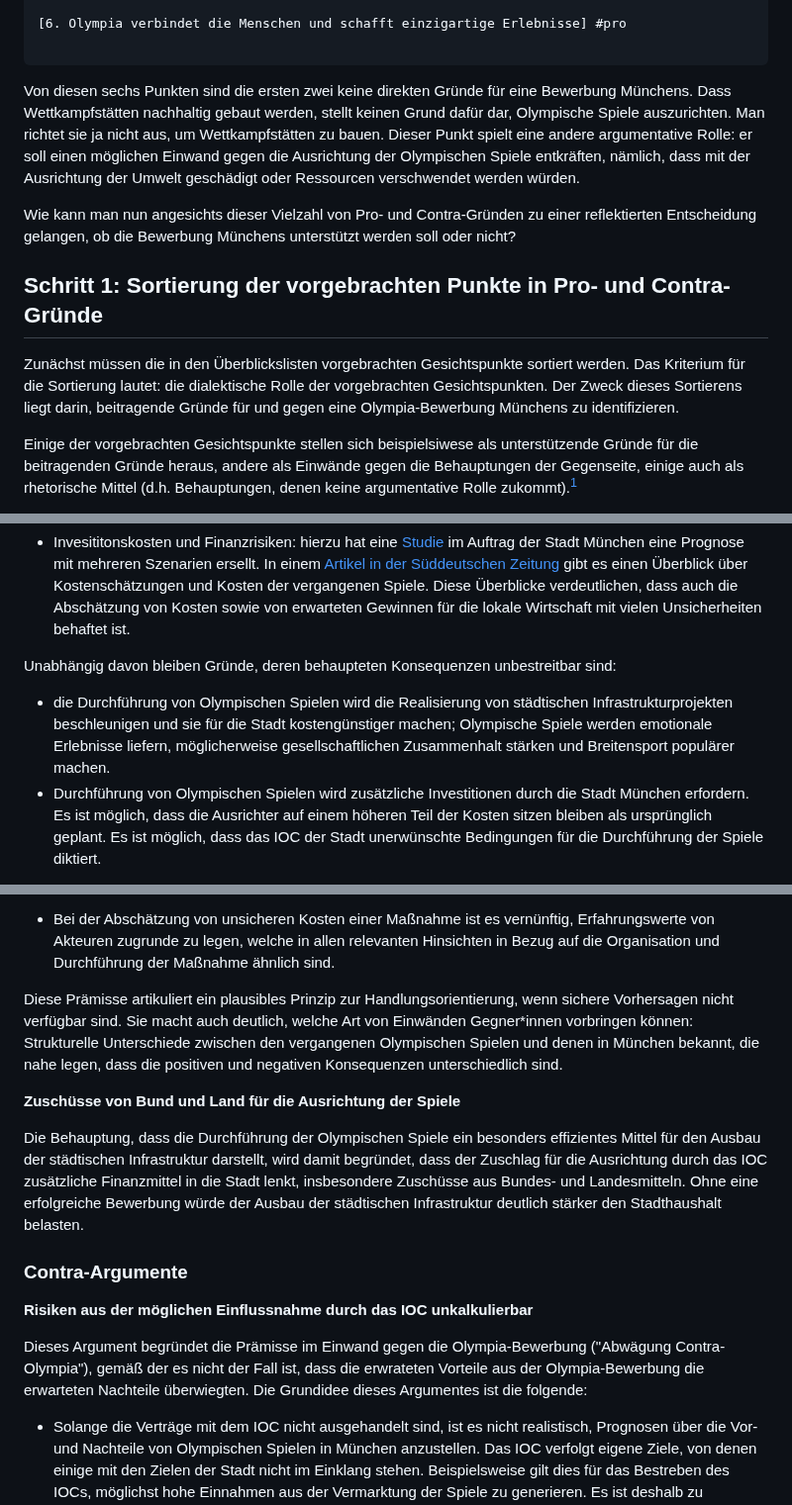
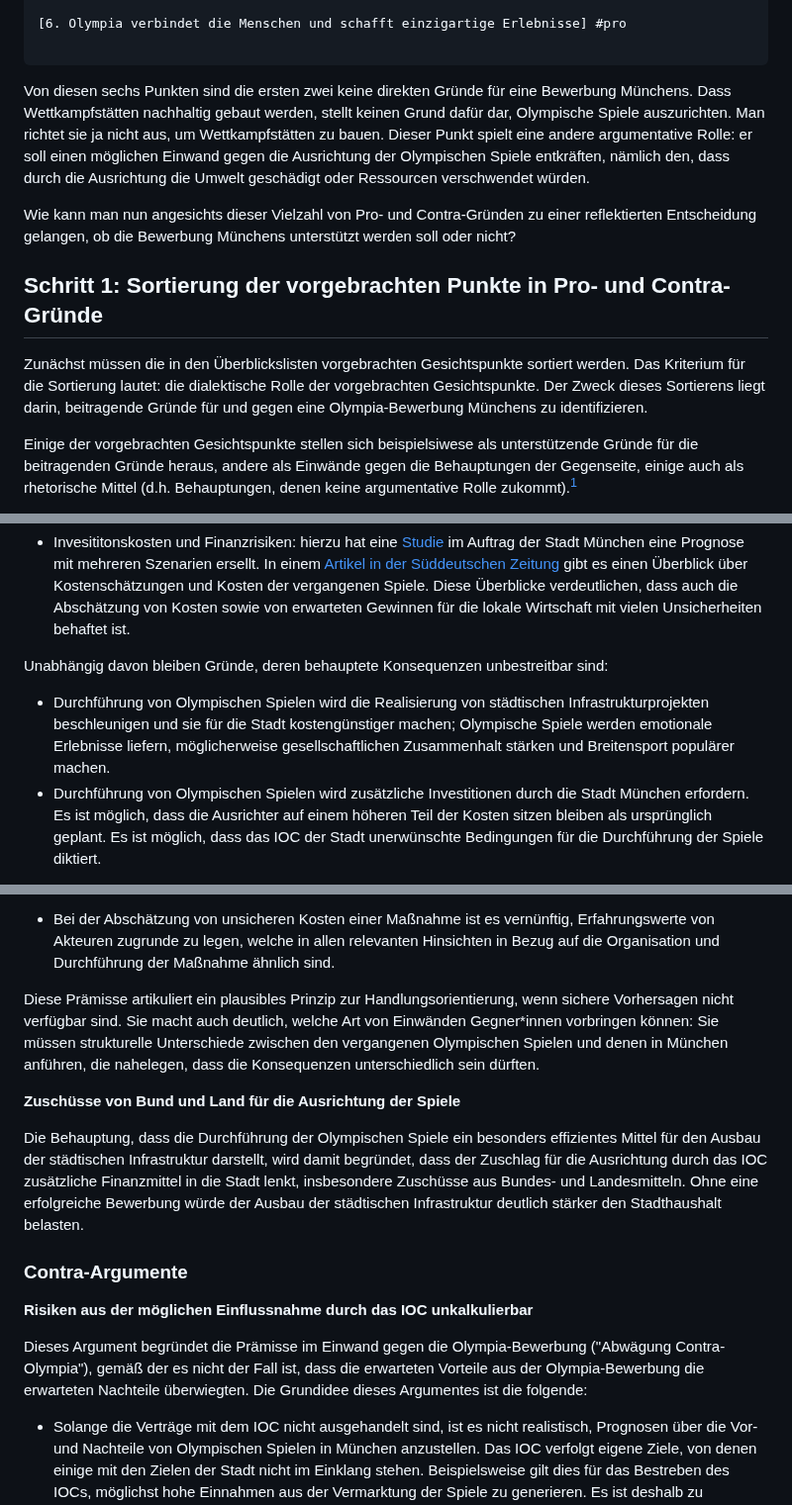
Before and after one commit to argumentations-agentur/argumentations-agentur.github.io, a Markdown page: src/posts/olympia-bewerbung-muenchen.md, 3 parts joined by grey strips. Shown at 99% size. Rendered like a GitHub page.

```diff
--- a/src/posts/olympia-bewerbung-muenchen.md
+++ b/src/posts/olympia-bewerbung-muenchen.md
@@ -73,7 +73,7 @@ Hier ist eine andere Karte:
 ![Liste von Gesichtspunkten für eine Olympia-Bewerbung](./img/pro-gruende-liste.png)
 -->
 
-Von diesen sechs Punkten sind die ersten zwei keine direkten Gründe für eine Bewerbung Münchens. Dass Wettkampfstätten nachhaltig gebaut werden, stellt keinen Grund dafür dar, Olympische Spiele auszurichten. Man richtet sie ja nicht aus, um Wettkampfstätten zu bauen. Dieser Punkt spielt eine andere argumentative Rolle: er soll einen möglichen Einwand gegen die Ausrichtung der Olympischen Spiele entkräften, nämlich, dass mit der Ausrichtung der Umwelt geschädigt oder Ressourcen verschwendet werden würden.
+Von diesen sechs Punkten sind die ersten zwei keine direkten Gründe für eine Bewerbung Münchens. Dass Wettkampfstätten nachhaltig gebaut werden, stellt keinen Grund dafür dar, Olympische Spiele auszurichten. Man richtet sie ja nicht aus, um Wettkampfstätten zu bauen. Dieser Punkt spielt eine andere argumentative Rolle: er soll einen möglichen Einwand gegen die Ausrichtung der Olympischen Spiele entkräften, nämlich den, dass durch die Ausrichtung die Umwelt geschädigt oder Ressourcen verschwendet würden.
 
 Wie kann man nun angesichts dieser Vielzahl von Pro- und Contra-Gründen zu einer reflektierten Entscheidung gelangen, ob die Bewerbung Münchens unterstützt werden soll oder nicht?
 
@@ -83,7 +83,7 @@ Wie kann man nun angesichts dieser Vielzahl von Pro- und Contra-Gründen zu eine
 
   </p>
 
-  Zunächst müssen die in den Überblickslisten vorgebrachten Gesichtspunkte sortiert werden. Das Kriterium für die Sortierung lautet: die dialektische Rolle der vorgebrachten Gesichtspunkten. Der Zweck dieses Sortierens liegt darin, beitragende Gründe für und gegen eine Olympia-Bewerbung Münchens zu identifizieren.
+  Zunächst müssen die in den Überblickslisten vorgebrachten Gesichtspunkte sortiert werden. Das Kriterium für die Sortierung lautet: die dialektische Rolle der vorgebrachten Gesichtspunkte. Der Zweck dieses Sortierens liegt darin, beitragende Gründe für und gegen eine Olympia-Bewerbung Münchens zu identifizieren.
 
   Einige der vorgebrachten Gesichtspunkte stellen sich beispielsiwese als unterstützende Gründe für die beitragenden Gründe heraus, andere als Einwände gegen die Behauptungen der Gegenseite, einige auch als rhetorische Mittel (d.h. Behauptungen, denen keine argumentative Rolle zukommt).<sup><a href="#footnote1" id="footnote-ref1">1</a></sup>
 
@@ -238,8 +238,8 @@ Vorhersagen von langfristigen sozial-ökonomischen Konsequezen von politischen M
 
 * Invesititonskosten und Finanzrisiken: hierzu hat eine [Studie](https://www.olympiabewerbung-muenchen.com/app/uploads/2025/10/MCube_Olympia_Studie.pdf) im Auftrag der Stadt München eine Prognose mit mehreren Szenarien ersellt. In einem [Artikel in der Süddeutschen Zeitung](https://www.sueddeutsche.de/projekte/artikel/politik/olympia-bewerbung-faktencheck-pro-contra-e104509/) gibt es einen Überblick über Kostenschätzungen und Kosten der vergangenen Spiele. Diese Überblicke verdeutlichen, dass auch die Abschätzung von Kosten sowie von erwarteten Gewinnen für die lokale Wirtschaft mit vielen Unsicherheiten behaftet ist.
 
-Unabhängig davon bleiben Gründe, deren behaupteten Konsequenzen unbestreitbar sind:
-* die Durchführung von Olympischen Spielen wird die Realisierung von städtischen Infrastrukturprojekten beschleunigen und sie für die Stadt kostengünstiger machen; Olympische Spiele werden emotionale Erlebnisse liefern, möglicherweise gesellschaftlichen Zusammenhalt stärken und Breitensport populärer machen.
+Unabhängig davon bleiben Gründe, deren behauptete Konsequenzen unbestreitbar sind:
+* Durchführung von Olympischen Spielen wird die Realisierung von städtischen Infrastrukturprojekten beschleunigen und sie für die Stadt kostengünstiger machen; Olympische Spiele werden emotionale Erlebnisse liefern, möglicherweise gesellschaftlichen Zusammenhalt stärken und Breitensport populärer machen.
 * Durchführung von Olympischen Spielen wird zusätzliche Investitionen durch die Stadt München erfordern. Es ist möglich, dass die Ausrichter auf einem höheren Teil der Kosten sitzen bleiben als ursprünglich geplant. Es ist möglich, dass das IOC der Stadt unerwünschte Bedingungen für die Durchführung der Spiele diktiert.
 
 Die nachfolgende Graphik repräsentiert die nun entstandene Dialektik: Es gibt beitragende Gründe, die für die Durchführung der Spiele sprechen (grün umrandete Kästchen in der untersten Reihe), und Gründe dagegen (orange umrandet in der untersten Reihe). Wie sehen nun Argumente aus, die im Lichte dieser beitragenden Pro- und Contra-Gründe die Entscheidung für und gegen die Olympia-Bewerbung Münchens rechtfertigen? -- in der Graphik sind sie als Fragezeichen symbolisiert (orange bzw. grün ausgefüllte Kästchen).
@@ -557,7 +557,7 @@ Die Behauptung "Abwägung Pro-Olympia" (die besagt, dass die erwarteten Vorteile
 
   * Bei der Abschätzung von unsicheren Kosten einer Maßnahme ist es vernünftig, Erfahrungswerte von Akteuren zugrunde zu legen, welche in allen relevanten Hinsichten in Bezug auf die Organisation und Durchführung der Maßnahme ähnlich sind.
 
-Diese Prämisse artikuliert ein plausibles Prinzip zur Handlungsorientierung, wenn sichere Vorhersagen nicht verfügbar sind. Sie macht auch deutlich, welche Art von Einwänden Gegner\*innen vorbringen können: Strukturelle Unterschiede zwischen den vergangenen Olympischen Spielen und denen in München bekannt, die nahe legen, dass die positiven und negativen Konsequenzen unterschiedlich sind.
+Diese Prämisse artikuliert ein plausibles Prinzip zur Handlungsorientierung, wenn sichere Vorhersagen nicht verfügbar sind. Sie macht auch deutlich, welche Art von Einwänden Gegner\*innen vorbringen können: Sie müssen strukturelle Unterschiede zwischen den vergangenen Olympischen Spielen und denen in München anführen, die nahelegen, dass die Konsequenzen unterschiedlich sein dürften.
 
 **Zuschüsse von Bund und Land für die Ausrichtung der Spiele**
 
@@ -570,7 +570,7 @@ Die Behauptung, dass die Durchführung der Olympischen Spiele ein besonders effi
 
 **Risiken aus der möglichen Einflussnahme durch das IOC unkalkulierbar**
 
-Dieses Argument begründet die Prämisse im Einwand gegen die Olympia-Bewerbung ("Abwägung Contra-Olympia"), gemäß der es nicht der Fall ist, dass die erwrateten Vorteile aus der Olympia-Bewerbung die erwarteten Nachteile überwiegten. Die Grundidee dieses Argumentes ist die folgende:
+Dieses Argument begründet die Prämisse im Einwand gegen die Olympia-Bewerbung ("Abwägung Contra-Olympia"), gemäß der es nicht der Fall ist, dass die erwarteten Vorteile aus der Olympia-Bewerbung die erwarteten Nachteile überwiegten. Die Grundidee dieses Argumentes ist die folgende:
 
 * Solange die Verträge mit dem IOC nicht ausgehandelt sind, ist es nicht realistisch, Prognosen über die Vor- und Nachteile von Olympischen Spielen in München anzustellen. Das IOC verfolgt eigene Ziele, von denen einige mit den Zielen der Stadt nicht im Einklang stehen. Beispielsweise gilt dies für das Bestreben des IOCs, möglichst hohe Einnahmen aus der Vermarktung der Spiele zu generieren. Es ist deshalb zu erwarten, dass das IOC Bedingungen durchsetzen wollen wird, die diesem Ziel dienen, selbst wenn damit einige Ziele der ausrichtenden Stadt (wie Umwelt- und Naturschutz, Minimierung von Neubauten, Mobilitätsinfrastruktur) aufgegeben werden müssen. Welche der aktuell anvisierten positiven Konsequenzen die Stadt tatsächlich realisieren können wird und welche der möglichen Nachteile sie tatsächlich vermeiden können wird, das wird sich erst nach der Aushandlung der Verträge mit dem IOC beurteilen können.
 
```
Also changed, not shown: other parts of src/posts/olympia-bewerbung-muenchen.md (+6 -6 lines).
